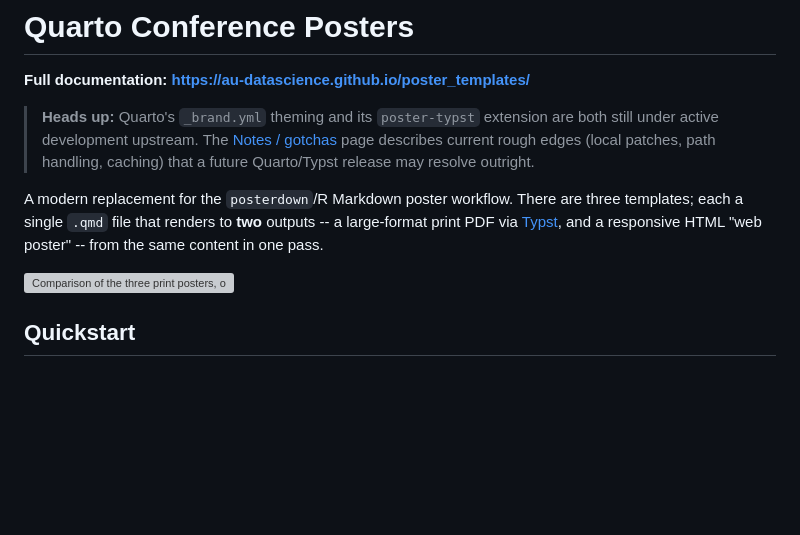
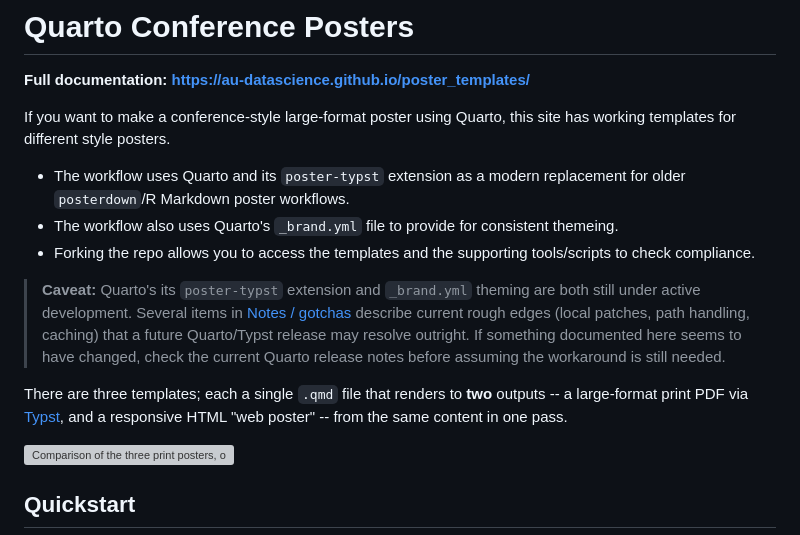
Before and after one commit to AU-datascience/poster_templates, a Markdown page: README.md, the part around the change. GitHub-like rendering; blank space fills up the shorter version; grey boxes are pictures that could not be loaded.

Commit message:
update intro

```diff
--- a/README.md
+++ b/README.md
@@ -2,9 +2,15 @@
 
 **Full documentation: <https://au-datascience.github.io/poster_templates/>**
 
-> **Heads up:** Quarto's `_brand.yml` theming and its `poster-typst` extension are both still under active development upstream. The [Notes / gotchas](https://au-datascience.github.io/poster_templates/scripts-and-ci.html#notes-gotchas) page describes current rough edges (local patches, path handling, caching) that a future Quarto/Typst release may resolve outright.
+If you want to make a conference-style large-format poster using Quarto, this site has working templates for different style posters.
 
-A modern replacement for the `posterdown`/R Markdown poster workflow. There are three templates; each a single `.qmd` file that renders to **two** outputs -- a large-format print PDF via [Typst](https://typst.app), and a responsive HTML "web poster" -- from the same content in one pass.
+- The workflow uses Quarto and its `poster-typst` extension as a modern replacement for older `posterdown`/R Markdown poster workflows.
+- The workflow also uses Quarto's `_brand.yml` file to provide for consistent themeing.
+- Forking the repo allows you to access the templates and the supporting tools/scripts to check compliance.
+
+> **Caveat:** Quarto's its `poster-typst` extension and `_brand.yml` theming are both still under active development. Several items in [Notes / gotchas](scripts-and-ci.qmd#notes-gotchas) describe current rough edges (local patches, path handling, caching) that a future Quarto/Typst release may resolve outright. If something documented here seems to have changed, check the current Quarto release notes before assuming the workaround is still needed.
+
+There are three templates; each a single `.qmd` file that renders to **two** outputs -- a large-format print PDF via [Typst](https://typst.app), and a responsive HTML "web poster" -- from the same content in one pass.
 
 ![Comparison of the three print posters, one per row](comparison.png)
 
```
